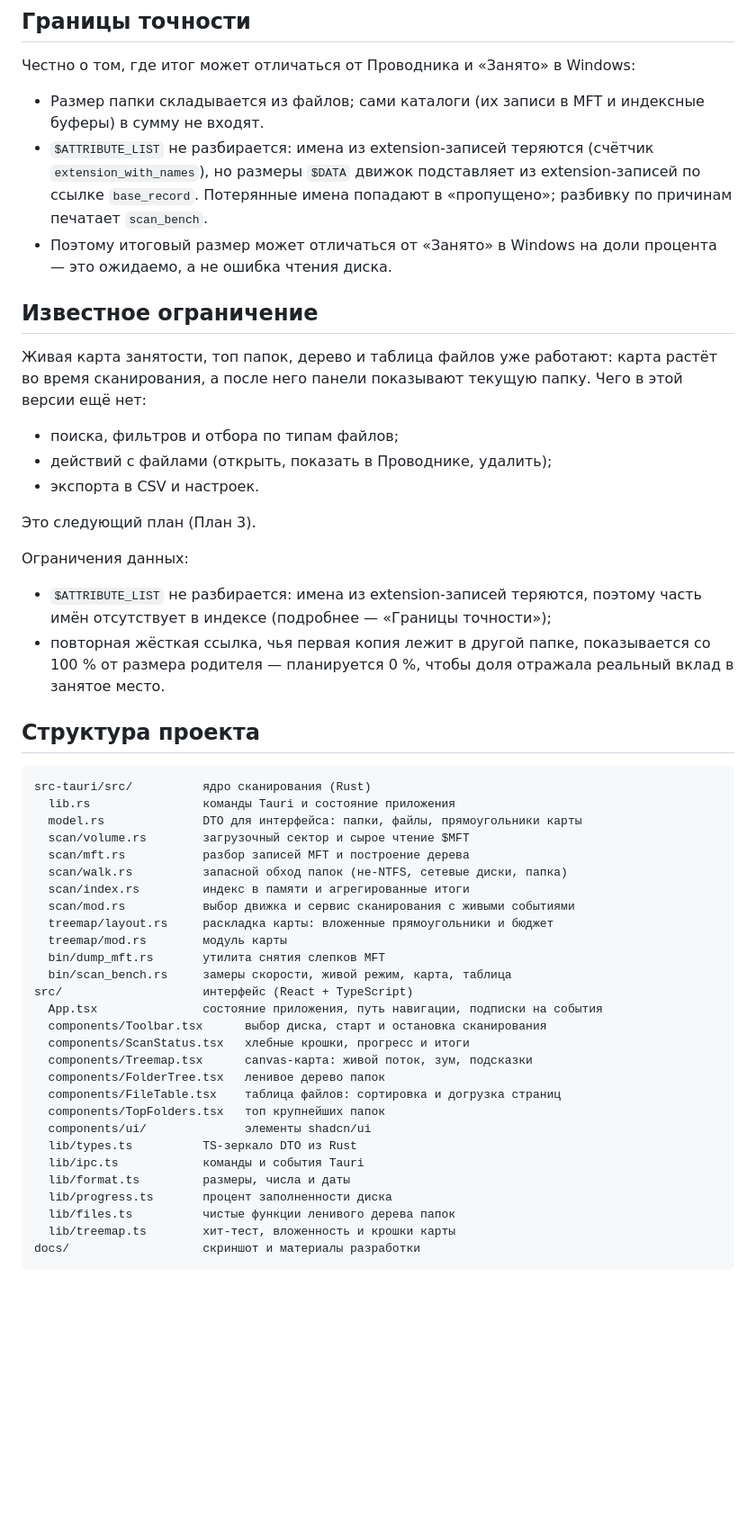
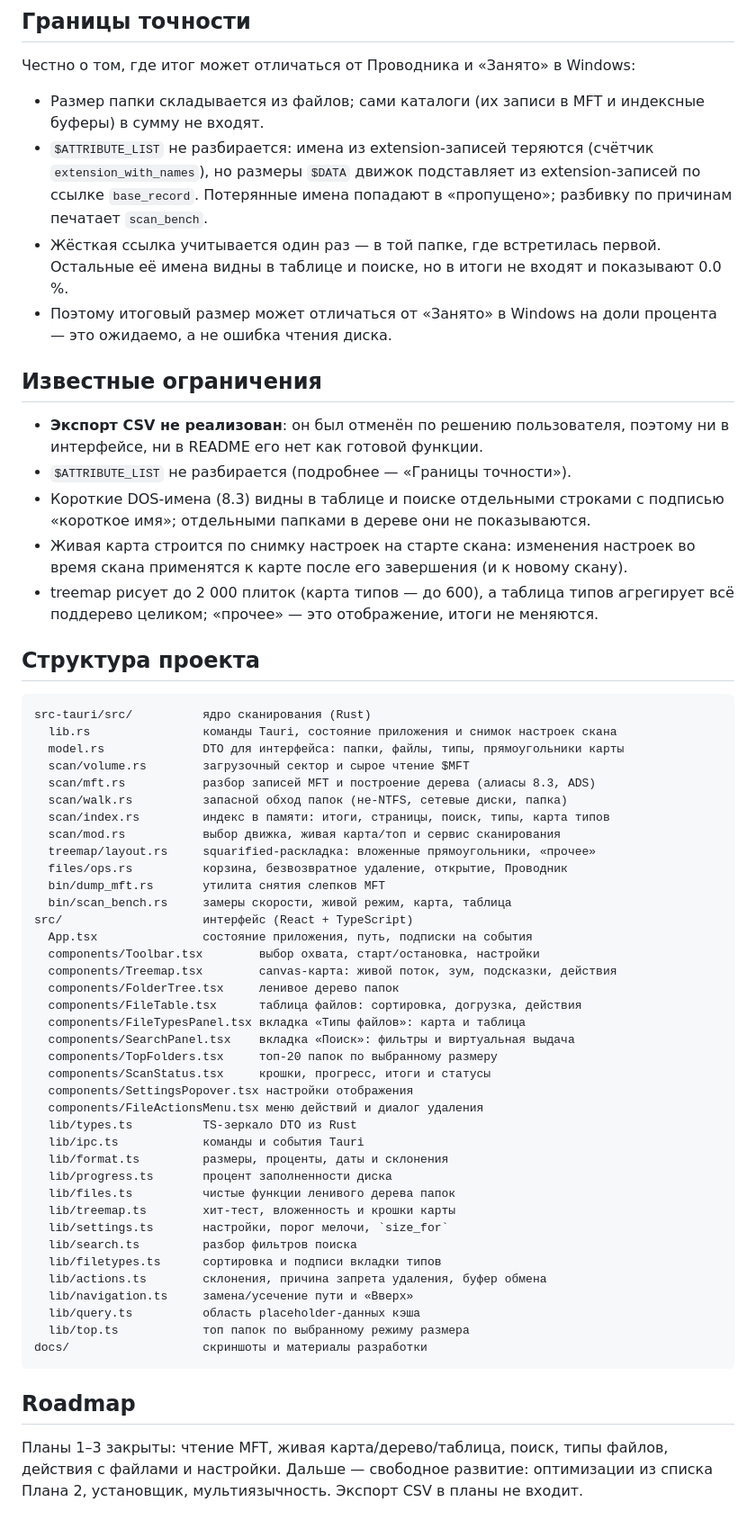
Before and after one commit to EgorVorg/woozytree, a Markdown page: README.md, the part around one of its changes. Shown at 90% size. GitHub-like rendering; blank space fills up the shorter version.

Commit message:
docs: README паритета и финальные скриншоты

````diff
--- a/README.md
+++ b/README.md
@@ -124,58 +156,70 @@ cargo run --manifest-path src-tauri/Cargo.toml --bin scan_bench -- --fixture C:\
   (счётчик `extension_with_names`), но размеры `$DATA` движок подставляет из
   extension-записей по ссылке `base_record`. Потерянные имена попадают в
   «пропущено»; разбивку по причинам печатает `scan_bench`.
+- Жёсткая ссылка учитывается один раз — в той папке, где встретилась первой.
+  Остальные её имена видны в таблице и поиске, но в итоги не входят и
+  показывают 0.0 %.
 - Поэтому итоговый размер может отличаться от «Занято» в Windows на доли
   процента — это ожидаемо, а не ошибка чтения диска.
 
-## Известное ограничение
+## Известные ограничения
 
-Живая карта занятости, топ папок, дерево и таблица файлов уже работают: карта
-растёт во время сканирования, а после него панели показывают текущую папку.
-Чего в этой версии ещё нет:
-
-- поиска, фильтров и отбора по типам файлов;
-- действий с файлами (открыть, показать в Проводнике, удалить);
-- экспорта в CSV и настроек.
-
-Это следующий план (План 3).
-
-Ограничения данных:
-
-- `$ATTRIBUTE_LIST` не разбирается: имена из extension-записей теряются, поэтому
-  часть имён отсутствует в индексе (подробнее — «Границы точности»);
-- повторная жёсткая ссылка, чья первая копия лежит в другой папке, показывается
-  со 100 % от размера родителя — планируется 0 %, чтобы доля отражала реальный
-  вклад в занятое место.
+- **Экспорт CSV не реализован**: он был отменён по решению пользователя, поэтому
+  ни в интерфейсе, ни в README его нет как готовой функции.
+- `$ATTRIBUTE_LIST` не разбирается (подробнее — «Границы точности»).
+- Короткие DOS-имена (8.3) видны в таблице и поиске отдельными строками с
+  подписью «короткое имя»; отдельными папками в дереве они не показываются.
+- Живая карта строится по снимку настроек на старте скана: изменения настроек
+  во время скана применятся к карте после его завершения (и к новому скану).
+- treemap рисует до 2 000 плиток (карта типов — до 600), а таблица типов
+  агрегирует всё поддерево целиком; «прочее» — это отображение, итоги не
+  меняются.
 
 ## Структура проекта
 
 ```text
 src-tauri/src/          ядро сканирования (Rust)
-  lib.rs                команды Tauri и состояние приложения
-  model.rs              DTO для интерфейса: папки, файлы, прямоугольники карты
+  lib.rs                команды Tauri, состояние приложения и снимок настроек скана
+  model.rs              DTO для интерфейса: папки, файлы, типы, прямоугольники карты
   scan/volume.rs        загрузочный сектор и сырое чтение $MFT
-  scan/mft.rs           разбор записей MFT и построение дерева
+  scan/mft.rs           разбор записей MFT и построение дерева (алиасы 8.3, ADS)
   scan/walk.rs          запасной обход папок (не-NTFS, сетевые диски, папка)
-  scan/index.rs         индекс в памяти и агрегированные итоги
-  scan/mod.rs           выбор движка и сервис сканирования с живыми событиями
-  treemap/layout.rs     раскладка карты: вложенные прямоугольники и бюджет
-  treemap/mod.rs        модуль карты
+  scan/index.rs         индекс в памяти: итоги, страницы, поиск, типы, карта типов
+  scan/mod.rs           выбор движка, живая карта/топ и сервис сканирования
+  treemap/layout.rs     squarified-раскладка: вложенные прямоугольники, «прочее»
+  files/ops.rs          корзина, безвозвратное удаление, открытие, Проводник
   bin/dump_mft.rs       утилита снятия слепков MFT
   bin/scan_bench.rs     замеры скорости, живой режим, карта, таблица
 src/                    интерфейс (React + TypeScript)
-  App.tsx               состояние приложения, путь навигации, подписки на события
-  components/Toolbar.tsx      выбор диска, старт и остановка сканирования
-  components/ScanStatus.tsx   хлебные крошки, прогресс и итоги
-  components/Treemap.tsx      canvas-карта: живой поток, зум, подсказки
-  components/FolderTree.tsx   ленивое дерево папок
-  components/FileTable.tsx    таблица файлов: сортировка и догрузка страниц
-  components/TopFolders.tsx   топ крупнейших папок
-  components/ui/              элементы shadcn/ui
+  App.tsx               состояние приложения, путь, подписки на события
+  components/Toolbar.tsx        выбор охвата, старт/остановка, настройки
+  components/Treemap.tsx        canvas-карта: живой поток, зум, подсказки, действия
+  components/FolderTree.tsx     ленивое дерево папок
+  components/FileTable.tsx      таблица файлов: сортировка, догрузка, действия
+  components/FileTypesPanel.tsx вкладка «Типы файлов»: карта и таблица
+  components/SearchPanel.tsx    вкладка «Поиск»: фильтры и виртуальная выдача
+  components/TopFolders.tsx     топ-20 папок по выбранному размеру
+  components/ScanStatus.tsx     крошки, прогресс, итоги и статусы
+  components/SettingsPopover.tsx настройки отображения
+  components/FileActionsMenu.tsx меню действий и диалог удаления
   lib/types.ts          TS-зеркало DTO из Rust
   lib/ipc.ts            команды и события Tauri
-  lib/format.ts         размеры, числа и даты
+  lib/format.ts         размеры, проценты, даты и склонения
   lib/progress.ts       процент заполненности диска
   lib/files.ts          чистые функции ленивого дерева папок
   lib/treemap.ts        хит-тест, вложенность и крошки карты
-docs/                   скриншот и материалы разработки
+  lib/settings.ts       настройки, порог мелочи, `size_for`
+  lib/search.ts         разбор фильтров поиска
+  lib/filetypes.ts      сортировка и подписи вкладки типов
+  lib/actions.ts        склонения, причина запрета удаления, буфер обмена
+  lib/navigation.ts     замена/усечение пути и «Вверх»
+  lib/query.ts          область placeholder-данных кэша
+  lib/top.ts            топ папок по выбранному режиму размера
+docs/                   скриншоты и материалы разработки
 ```
+
+## Roadmap
+
+Планы 1–3 закрыты: чтение MFT, живая карта/дерево/таблица, поиск, типы файлов,
+действия с файлами и настройки. Дальше — свободное развитие: оптимизации из
+списка Плана 2, установщик, мультиязычность. Экспорт CSV в планы не входит.
````
Also changed, not shown: other parts of README.md (+35 -3 lines), docs/screenshot.png, docs/search.png (added).
